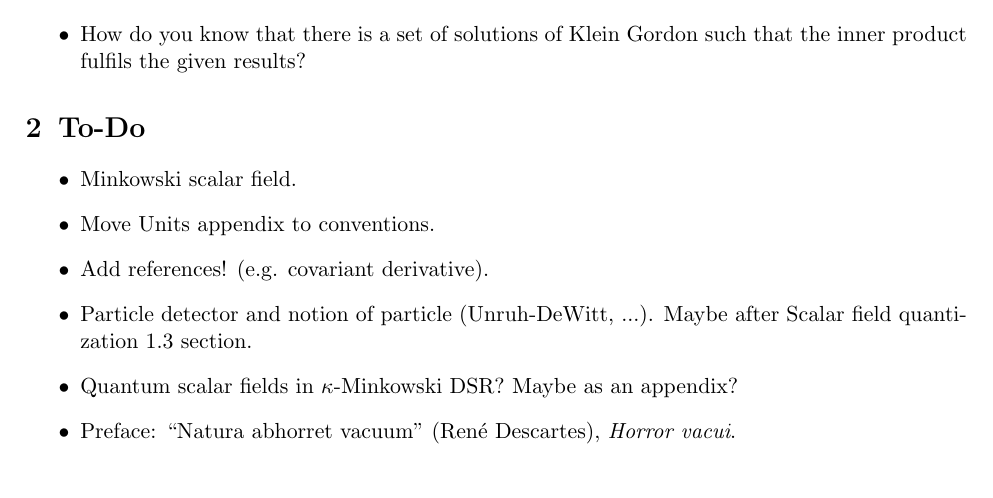
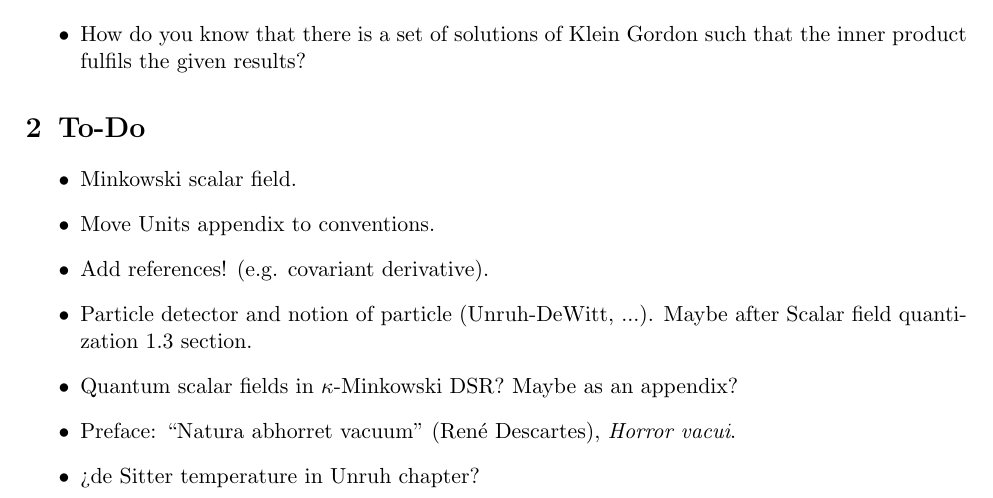
Before and after one commit to Cano-Jones/Master_Thesis, a LaTeX book (main.tex, which reads Appendix/Dudas.tex): part of page 29 of 29, cut so that both start at the same text. Compiled offline with pdfLaTeX.

Commit message:
Minor update

```diff
--- a/Appendix/Dudas.tex
+++ b/Appendix/Dudas.tex
@@ -10,4 +10,5 @@
 	\item Particle detector and notion of particle (Unruh-DeWitt, ...). Maybe after Scalar field quantization 1.3 section.
 	\item Quantum scalar fields in $\kappa$-Minkowski DSR? Maybe as an appendix?
 	\item Preface:	“Natura abhorret vacuum” (René Descartes), \textit{Horror vacui}.
+	\item ¿de Sitter temperature in Unruh chapter?
 \end{itemize}
```
